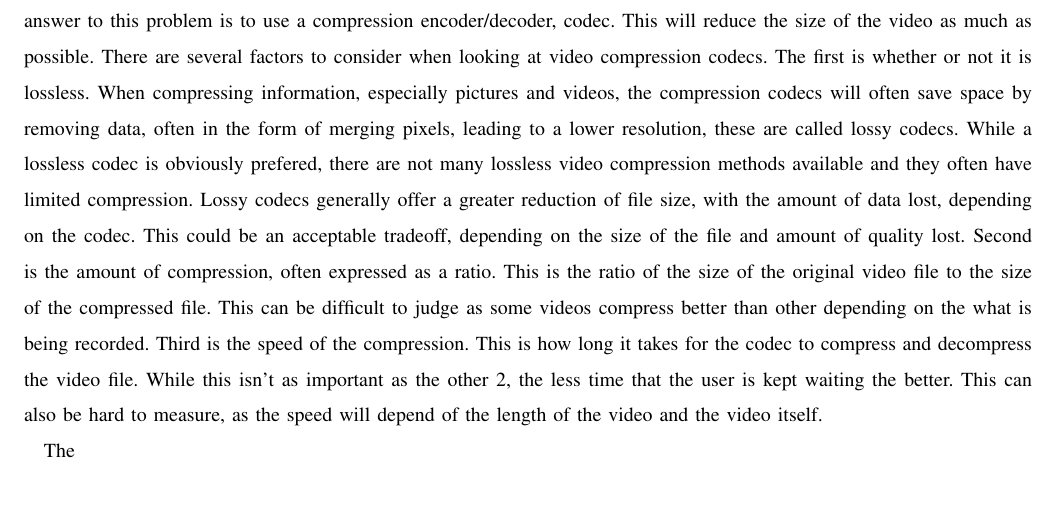
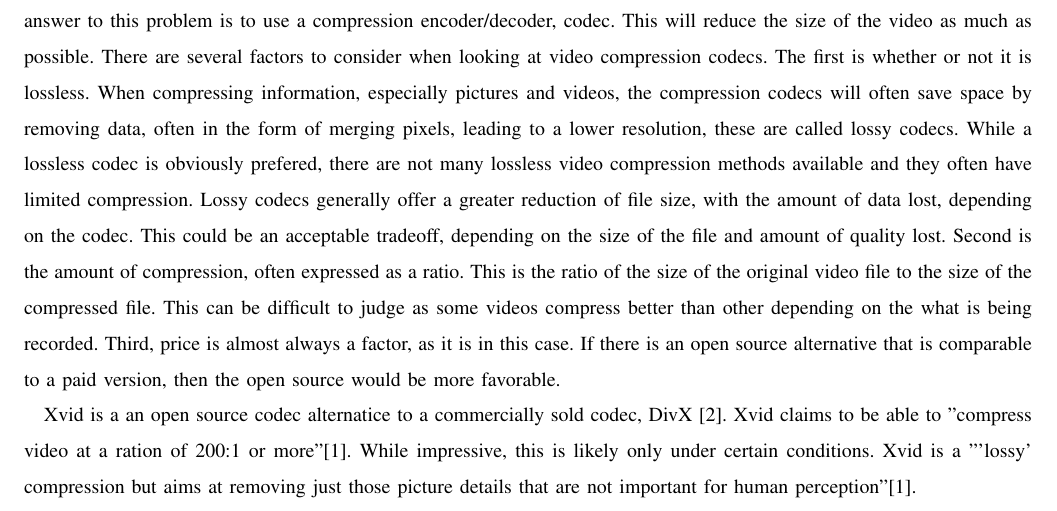
Before and after one commit to dylanw3000/Capstone-Group-37, a LaTeX paper (Tech Review/tech_review.tex): part of page 3 of 3, cut so that both start at the same text. Compiled offline with pdfLaTeX; a missing font is replaced by an installed copy or a similar font; a LaTeX package or settings file that is missing is left out.

Commit message:
update long term compression

```diff
--- a/Tech Review/tech_review.tex
+++ b/Tech Review/tech_review.tex
@@ -117,12 +117,14 @@ This could be an acceptable tradeoff, depending on the size of the file and amou
 Second is the amount of compression, often expressed as a ratio.
 This is the ratio of the size of the original video file to the size of the compressed file.
 This can be difficult to judge as some videos compress better than other depending on the what is being recorded.
-Third is the speed of the compression.
-This is how long it takes for the codec to compress and decompress the video file.
-While this isn't as important as the other 2, the less time that the user is kept waiting the better.
-This can also be hard to measure, as the speed will depend of the length of the video and the video itself.
+Third, price is almost always a factor, as it is in this case.
+If there is an open source alternative that is comparable to a paid version, then the open source would be more favorable.
 
-The
+Xvid is a an open source codec alternatice to a commercially sold codec, DivX [2].
+Xvid claims to be able to "compress video at a ration of 200:1 or more"[1].
+While impressive, this is likely only under certain conditions.
+Xvid is a "'lossy' compression but aims at removing just those picture details that are not important for human perception"[1].
+
 
 
 %possible sections:
```
